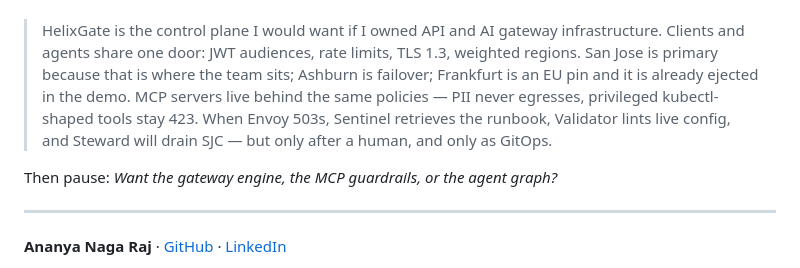
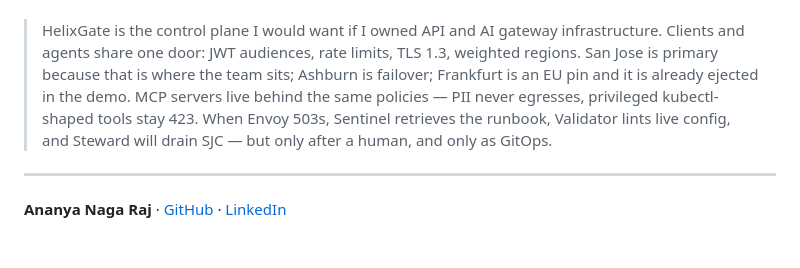
Before and after one commit to Ananyanagaraj11/helixgate, a Markdown page: README.md, the part around the change. GitHub-like rendering; blank space fills up the shorter version.

```diff
--- a/README.md
+++ b/README.md
@@ -221,8 +221,6 @@ infra/                     Kubernetes, Helm, Argo CD, Envoy, Contour
 
 > HelixGate is the control plane I would want if I owned API and AI gateway infrastructure. Clients and agents share one door: JWT audiences, rate limits, TLS 1.3, weighted regions. San Jose is primary because that is where the team sits; Ashburn is failover; Frankfurt is an EU pin and it is already ejected in the demo. MCP servers live behind the same policies — PII never egresses, privileged kubectl-shaped tools stay 423. When Envoy 503s, Sentinel retrieves the runbook, Validator lints live config, and Steward will drain SJC — but only after a human, and only as GitOps.
 
-Then pause: *Want the gateway engine, the MCP guardrails, or the agent graph?*
-
 ---
 
 **Ananya Naga Raj** · [GitHub](https://github.com/Ananyanagaraj11) · [LinkedIn](https://www.linkedin.com/in/ananyanagaraj/)
```
